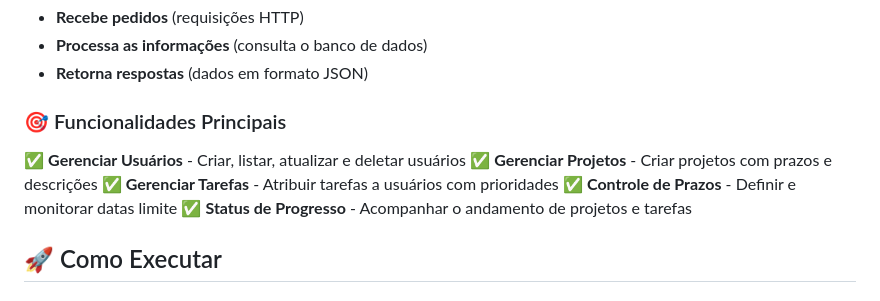
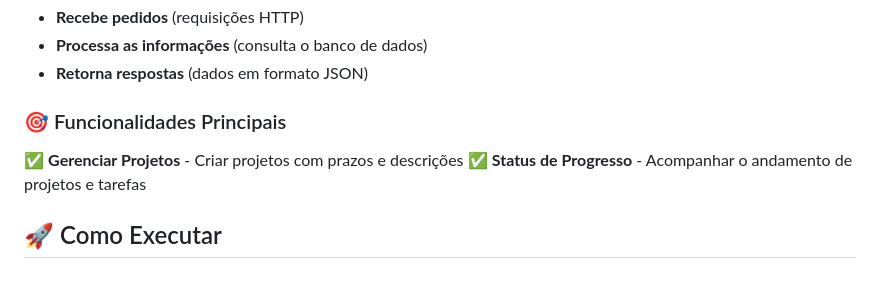
Before and after one commit to ThuanyKamers/project-manager-api, a Markdown page: README.md, the part around the change printed below. Drawn GitHub-style.

```diff
--- a/README.md
+++ b/README.md
@@ -10,10 +10,7 @@ Esta é uma **API REST** (Application Programming Interface) criada em PHP para
 
 ### 🎯 Funcionalidades Principais
 
-✅ **Gerenciar Usuários** - Criar, listar, atualizar e deletar usuários
 ✅ **Gerenciar Projetos** - Criar projetos com prazos e descrições
-✅ **Gerenciar Tarefas** - Atribuir tarefas a usuários com prioridades
-✅ **Controle de Prazos** - Definir e monitorar datas limite
 ✅ **Status de Progresso** - Acompanhar o andamento de projetos e tarefas
 
 ## 🚀 Como Executar
```
Also changed, not shown: other parts of README.md (+0 -50 lines).
